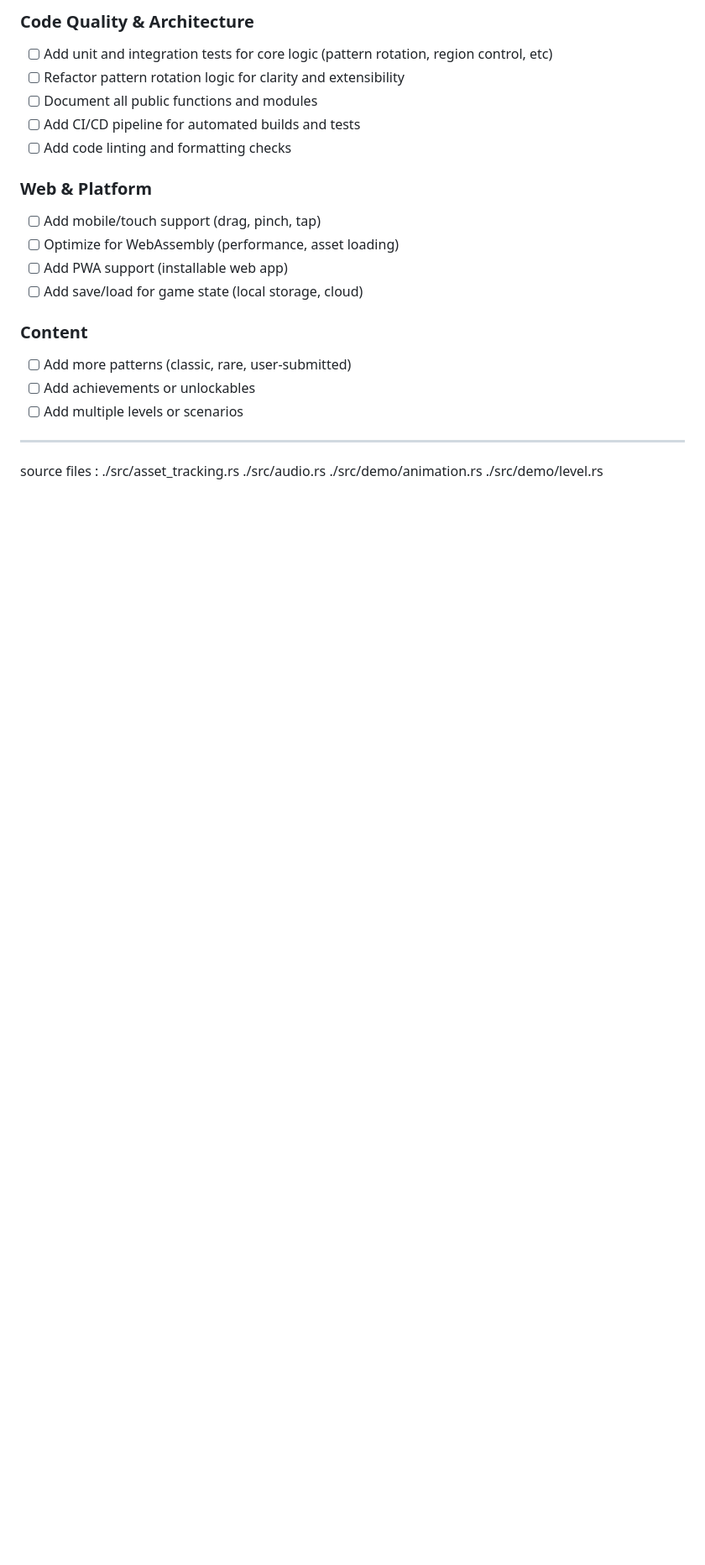
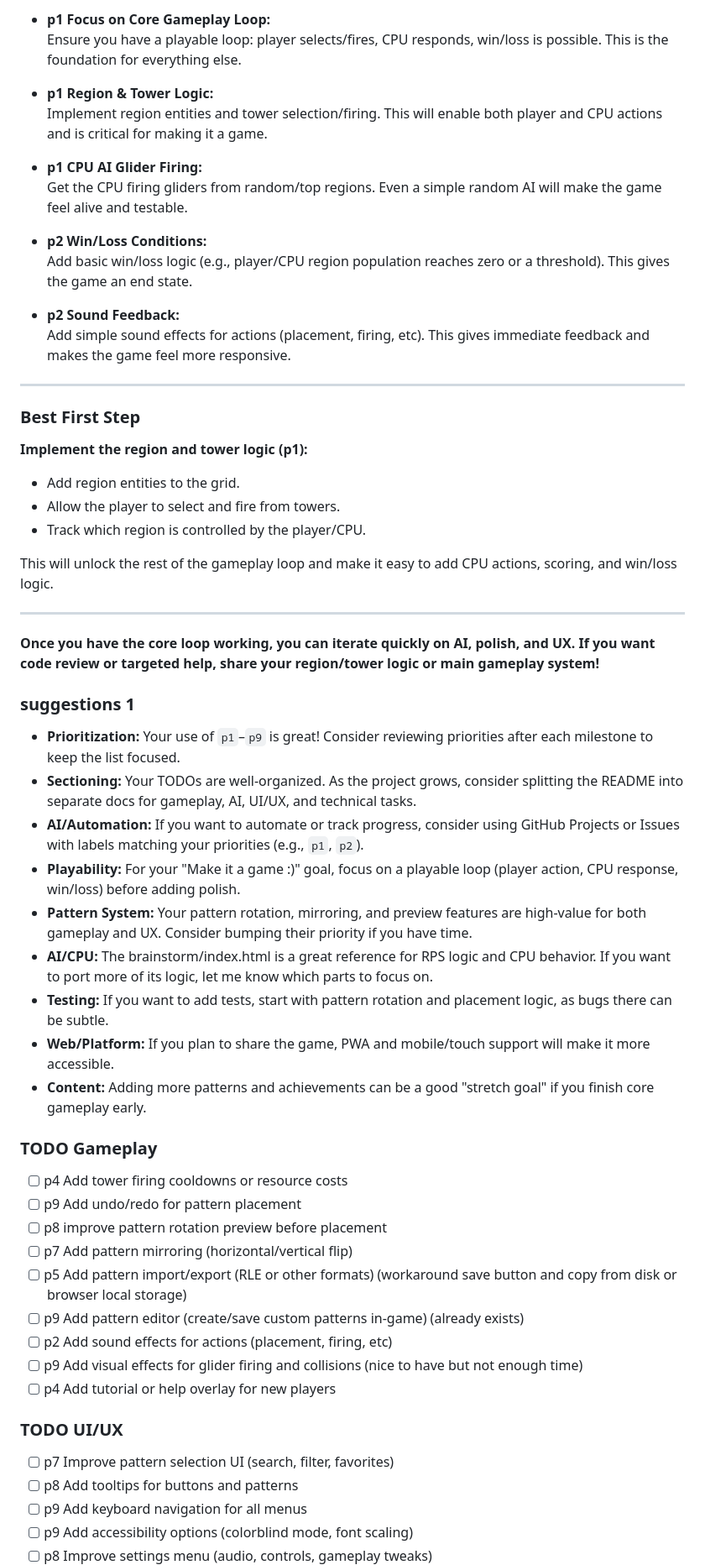
Before and after one commit to edoziw/gol-towers, a Markdown page: README.md, the part around the change printed below. Shown: that part at 84% size. GitHub-like rendering; blank space fills up the shorter version.

```diff
--- a/README.md
+++ b/README.md
@@ -66,23 +54,60 @@ todo
 
-### Code Quality & Architecture
-- [ ] Add unit and integration tests for core logic (pattern rotation, region control, etc)
-- [ ] Refactor pattern rotation logic for clarity and extensibility
-- [ ] Document all public functions and modules
-- [ ] Add CI/CD pipeline for automated builds and tests
-- [ ] Add code linting and formatting checks
+- **p1 Focus on Core Gameplay Loop:**
+  Ensure you have a playable loop: player selects/fires, CPU responds, win/loss is possible. This is the foundation for everything else.
 
-### Web & Platform
-- [ ] Add mobile/touch support (drag, pinch, tap)
-- [ ] Optimize for WebAssembly (performance, asset loading)
-- [ ] Add PWA support (installable web app)
-- [ ] Add save/load for game state (local storage, cloud)
+- **p1 Region & Tower Logic:**
+  Implement region entities and tower selection/firing. This will enable both player and CPU actions and is critical for making it a game.
 
-### Content
-- [ ] Add more patterns (classic, rare, user-submitted)
-- [ ] Add achievements or unlockables
-- [ ] Add multiple levels or scenarios
+- **p1 CPU AI Glider Firing:**
+  Get the CPU firing gliders from random/top regions. Even a simple random AI will make the game feel alive and testable.
+
+- **p2 Win/Loss Conditions:**
+  Add basic win/loss logic (e.g., player/CPU region population reaches zero or a threshold). This gives the game an end state.
+
+- **p2 Sound Feedback:**
+  Add simple sound effects for actions (placement, firing, etc). This gives immediate feedback and makes the game feel more responsive.
 
 ---
 
+### **Best First Step**
 
-source files :
+**Implement the region and tower logic (p1):**
+- Add region entities to the grid.
+- Allow the player to select and fire from towers.
+- Track which region is controlled by the player/CPU.
+
+This will unlock the rest of the gameplay loop and make it easy to add CPU actions, scoring, and win/loss logic.
+
+---
+
+**Once you have the core loop working, you can iterate quickly on AI, polish, and UX. If you want code review or targeted help, share your region/tower logic or main gameplay system!**
+
+### suggestions 1
+- **Prioritization:** Your use of `p1`–`p9` is great! Consider reviewing priorities after each milestone to keep the list focused.
+- **Sectioning:** Your TODOs are well-organized. As the project grows, consider splitting the README into separate docs for gameplay, AI, UI/UX, and technical tasks.
+- **AI/Automation:** If you want to automate or track progress, consider using GitHub Projects or Issues with labels matching your priorities (e.g., `p1`, `p2`).
+- **Playability:** For your "Make it a game :)" goal, focus on a playable loop (player action, CPU response, win/loss) before adding polish.
+- **Pattern System:** Your pattern rotation, mirroring, and preview features are high-value for both gameplay and UX. Consider bumping their priority if you have time.
+- **AI/CPU:** The brainstorm/index.html is a great reference for RPS logic and CPU behavior. If you want to port more of its logic, let me know which parts to focus on.
+- **Testing:** If you want to add tests, start with pattern rotation and placement logic, as bugs there can be subtle.
+- **Web/Platform:** If you plan to share the game, PWA and mobile/touch support will make it more accessible.
+- **Content:** Adding more patterns and achievements can be a good "stretch goal" if you finish core gameplay early.
+
+### TODO Gameplay
+- [ ] p4 Add tower firing cooldowns or resource costs
+- [ ] p9 Add undo/redo for pattern placement
+- [ ] p8 improve pattern rotation preview before placement
+- [ ] p7 Add pattern mirroring (horizontal/vertical flip)
+- [ ] p5 Add pattern import/export (RLE or other formats) (workaround save button and copy from disk or browser local storage)
+- [ ] p9 Add pattern editor (create/save custom patterns in-game) (already exists)
+- [ ] p2 Add sound effects for actions (placement, firing, etc)
+- [ ] p9 Add visual effects for glider firing and collisions (nice to have but not enough time)
+- [ ] p4 Add tutorial or help overlay for new players
+
+### TODO UI/UX
+- [ ] p7 Improve pattern selection UI (search, filter, favorites)
+- [ ] p8 Add tooltips for buttons and patterns
+- [ ] p9 Add keyboard navigation for all menus
+- [ ] p9 Add accessibility options (colorblind mode, font scaling)
+- [ ] p8 Improve settings menu (audio, controls, gameplay tweaks)
+
```
Also changed, not shown: other parts of README.md (+68 -52 lines).
